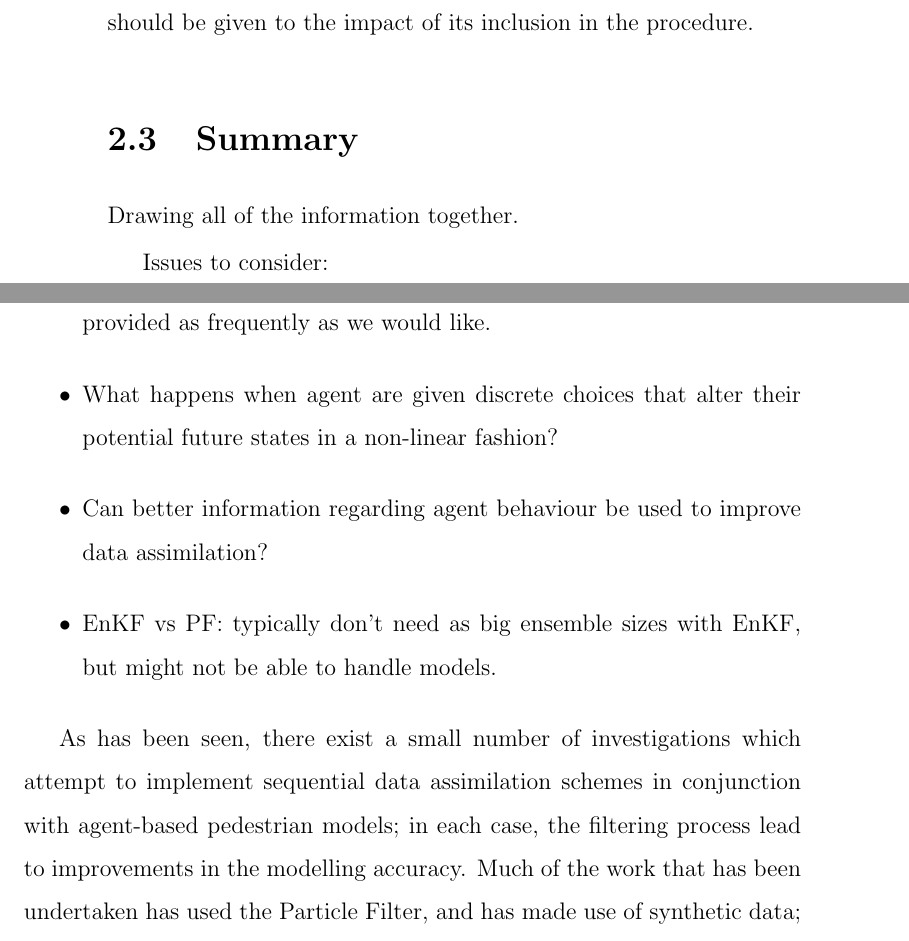
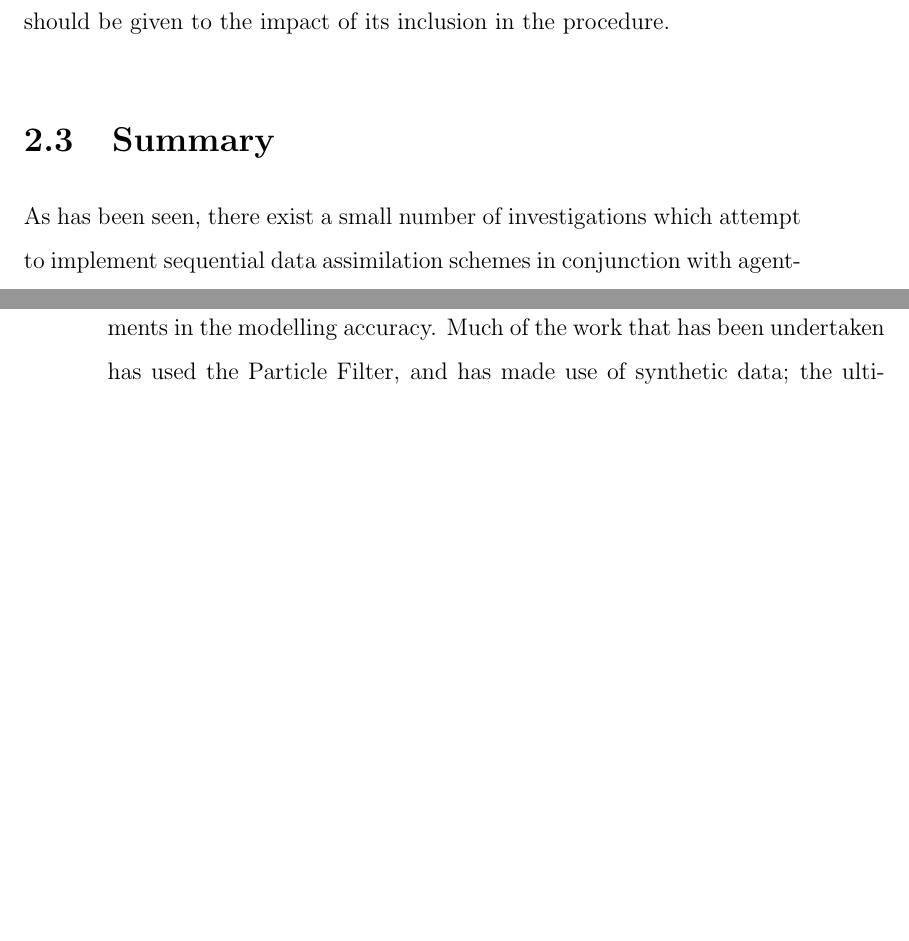
Before and after one commit to ksuchak1990/GEOG5099M, a LaTeX thesis (docs/dissertation/main.tex, which reads docs/dissertation/chapters/lit_review.tex): two parts of pages 24 and 25 of 46 before the commit and two parts of pages 23 and 24 of 42 after it, joined at a grey line, cut so that both start at the same text, the shorter picture padded with empty space. Compiled offline with pdfLaTeX.

Commit message:
rewording bits of lit review

```diff
--- a/docs/dissertation/chapters/lit_review.tex
+++ b/docs/dissertation/chapters/lit_review.tex
@@ -531,19 +531,19 @@ given to the impact of its inclusion in the procedure.
 
 \section{Summary}\label{sec:lit_rev:summary}
 
-Drawing all of the information together.
+%Drawing all of the information together.
 
-Issues to consider:
-\begin{itemize}
-    \item What happens when there is incomplete information? i.e. data is not
-        provided as frequently as we would like.
-    \item What happens when agent are given discrete choices that alter their
-        potential future states in a non-linear fashion?
-    \item Can better information regarding agent behaviour be used to improve
-        data assimilation?
-    \item EnKF vs PF: typically don't need as big ensemble sizes with EnKF, but
-        might not be able to handle models.
-\end{itemize}
+%Issues to consider:
+%\begin{itemize}
+    %\item What happens when there is incomplete information? i.e. data is not
+        %provided as frequently as we would like.
+    %\item What happens when agent are given discrete choices that alter their
+        %potential future states in a non-linear fashion?
+    %\item Can better information regarding agent behaviour be used to improve
+        %data assimilation?
+    %\item EnKF vs PF: typically don't need as big ensemble sizes with EnKF, but
+        %might not be able to handle models.
+%\end{itemize}
 
 As has been seen, there exist a small number of investigations which attempt to
 implement sequential data assimilation schemes in conjunction with agent-based
```
Also changed, not shown: docs/dissertation/main.tex (+17 -17 lines), docs/dissertation/main.pdf, docs/dissertation/chapters/lit_review.tex (2 more changed lines).
